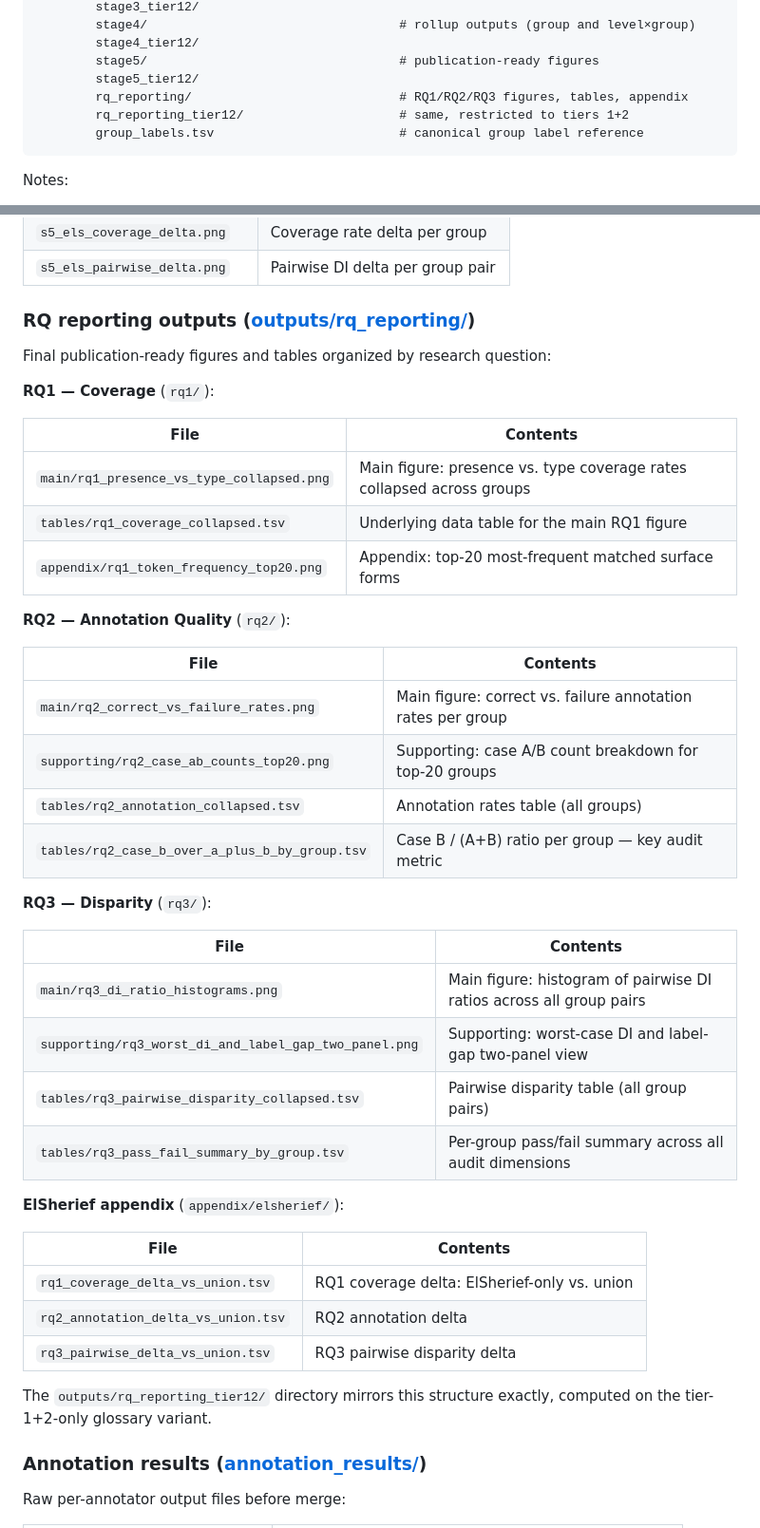
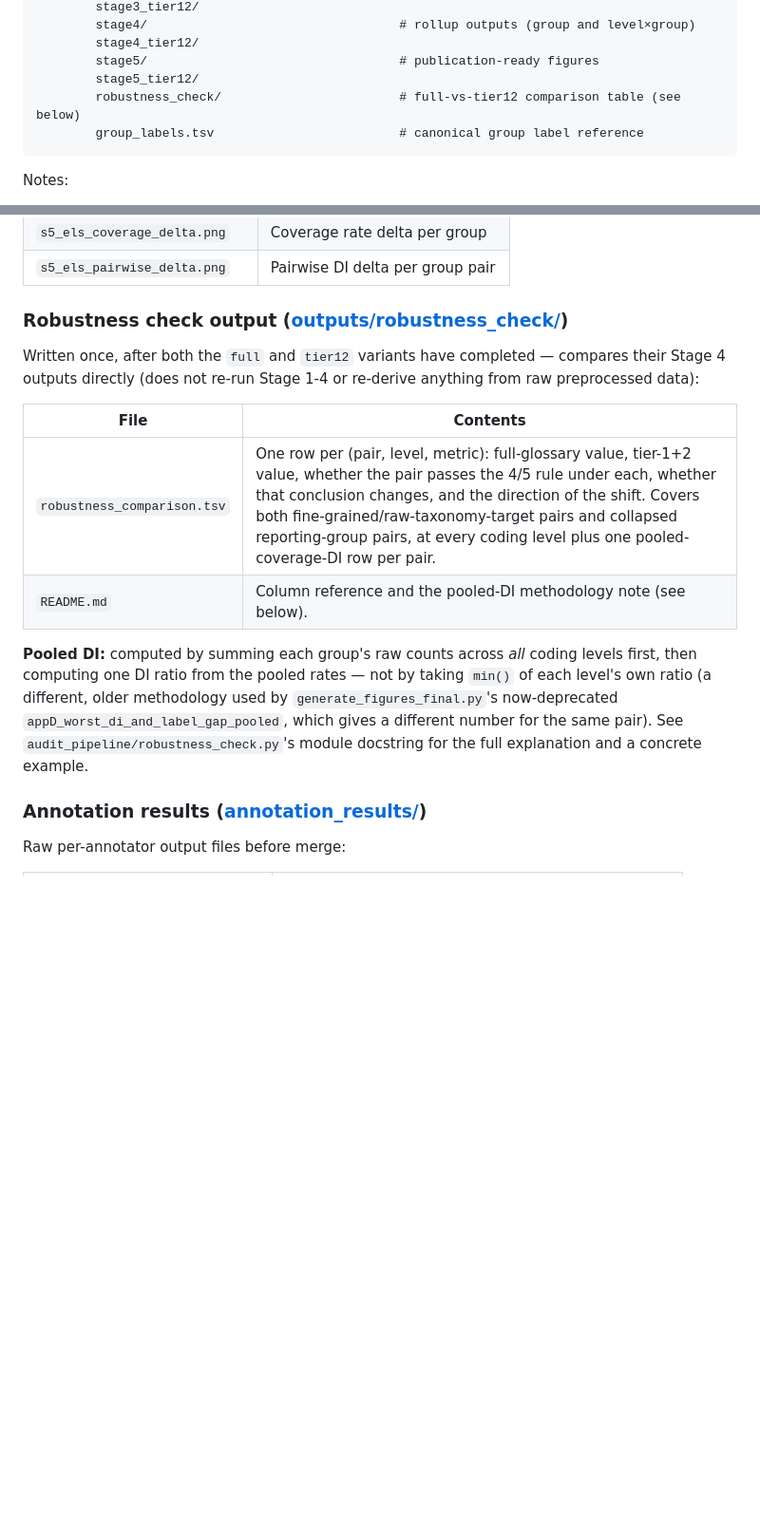
Before and after one commit to Reva-h/Auditing-Dogwhistle-Coverage, a Markdown page: README.md, 2 parts joined by grey strips. Shown at 95% size. GitHub-like rendering; blank space fills up the shorter version.

````diff
--- a/README.md
+++ b/README.md
@@ -144,8 +150,7 @@ benchmarking_dogwhistles/
 		stage4_tier12/
 		stage5/                                  # publication-ready figures
 		stage5_tier12/
-		rq_reporting/                            # RQ1/RQ2/RQ3 figures, tables, appendix
-		rq_reporting_tier12/                     # same, restricted to tiers 1+2
+		robustness_check/                        # full-vs-tier12 comparison table (see below)
 		group_labels.tsv                         # canonical group label reference
 ```
 
@@ -364,45 +369,24 @@ Figures are split by view:
 | `s5_els_coverage_delta.png` | Coverage rate delta per group |
 | `s5_els_pairwise_delta.png` | Pairwise DI delta per group pair |
 
-### RQ reporting outputs ([outputs/rq_reporting/](outputs/rq_reporting/))
+### Robustness check output ([outputs/robustness_check/](outputs/robustness_check/))
 
-Final publication-ready figures and tables organized by research question:
-
-**RQ1 — Coverage** (`rq1/`):
+Written once, after both the `full` and `tier12` variants have completed —
+compares their Stage 4 outputs directly (does not re-run Stage 1-4 or
+re-derive anything from raw preprocessed data):
 
 | File | Contents |
 |---|---|
-| `main/rq1_presence_vs_type_collapsed.png` | Main figure: presence vs. type coverage rates collapsed across groups |
-| `tables/rq1_coverage_collapsed.tsv` | Underlying data table for the main RQ1 figure |
-| `appendix/rq1_token_frequency_top20.png` | Appendix: top-20 most-frequent matched surface forms |
+| `robustness_comparison.tsv` | One row per (pair, level, metric): full-glossary value, tier-1+2 value, whether the pair passes the 4/5 rule under each, whether that conclusion changes, and the direction of the shift. Covers both fine-grained/raw-taxonomy-target pairs and collapsed reporting-group pairs, at every coding level plus one pooled-coverage-DI row per pair. |
+| `README.md` | Column reference and the pooled-DI methodology note (see below). |
 
-**RQ2 — Annotation Quality** (`rq2/`):
-
-| File | Contents |
-|---|---|
-| `main/rq2_correct_vs_failure_rates.png` | Main figure: correct vs. failure annotation rates per group |
-| `supporting/rq2_case_ab_counts_top20.png` | Supporting: case A/B count breakdown for top-20 groups |
-| `tables/rq2_annotation_collapsed.tsv` | Annotation rates table (all groups) |
-| `tables/rq2_case_b_over_a_plus_b_by_group.tsv` | Case B / (A+B) ratio per group — key audit metric |
-
-**RQ3 — Disparity** (`rq3/`):
-
-| File | Contents |
-|---|---|
-| `main/rq3_di_ratio_histograms.png` | Main figure: histogram of pairwise DI ratios across all group pairs |
-| `supporting/rq3_worst_di_and_label_gap_two_panel.png` | Supporting: worst-case DI and label-gap two-panel view |
-| `tables/rq3_pairwise_disparity_collapsed.tsv` | Pairwise disparity table (all group pairs) |
-| `tables/rq3_pass_fail_summary_by_group.tsv` | Per-group pass/fail summary across all audit dimensions |
-
-**ElSherief appendix** (`appendix/elsherief/`):
-
-| File | Contents |
-|---|---|
-| `rq1_coverage_delta_vs_union.tsv` | RQ1 coverage delta: ElSherief-only vs. union |
-| `rq2_annotation_delta_vs_union.tsv` | RQ2 annotation delta |
-| `rq3_pairwise_delta_vs_union.tsv` | RQ3 pairwise disparity delta |
-
-The `outputs/rq_reporting_tier12/` directory mirrors this structure exactly, computed on the tier-1+2-only glossary variant.
+**Pooled DI:** computed by summing each group's raw counts across *all*
+coding levels first, then computing one DI ratio from the pooled rates —
+not by taking `min()` of each level's own ratio (a different, older
+methodology used by `generate_figures_final.py`'s now-deprecated
+`appD_worst_di_and_label_gap_pooled`, which gives a different number for
+the same pair). See `audit_pipeline/robustness_check.py`'s module
+docstring for the full explanation and a concrete example.
 
 ### Annotation results ([annotation_results/](annotation_results/))
 
````
Also changed, not shown: other parts of README.md (+12 -6 lines), audit_pipeline/README.md (+39 -13 lines), scripts/README.md (+21 -11 lines).
